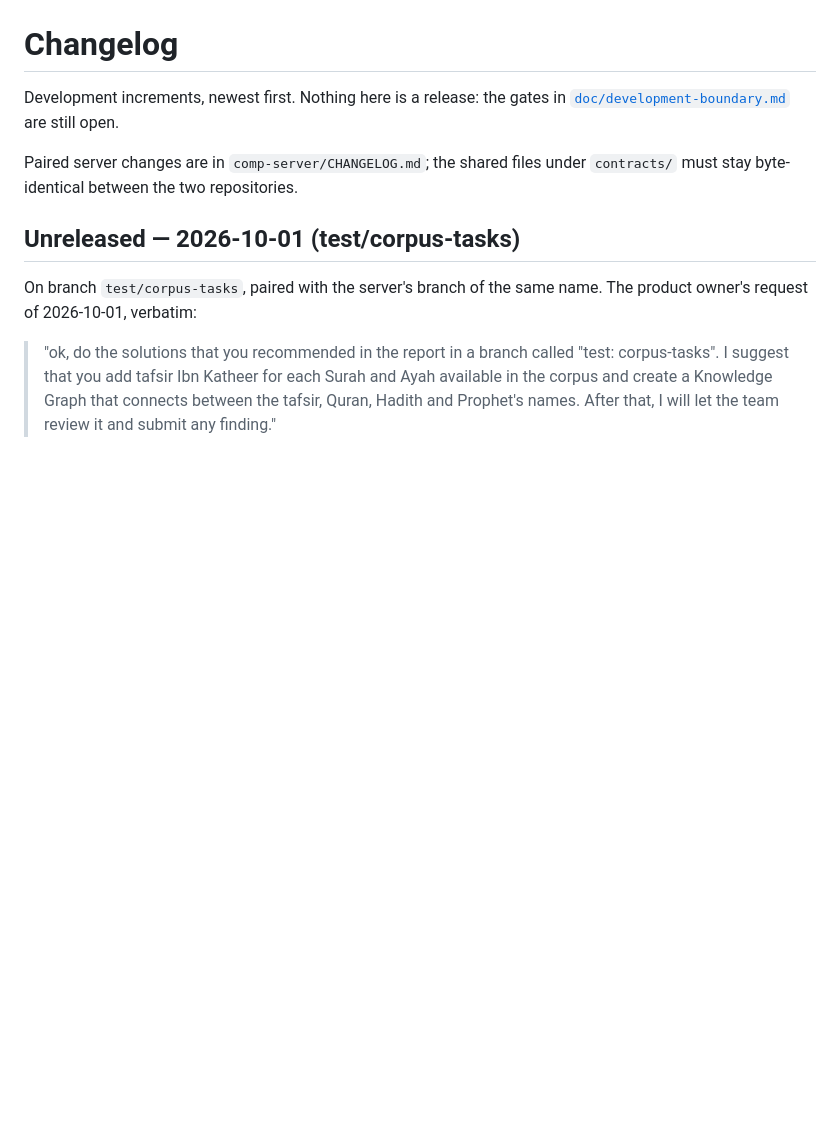
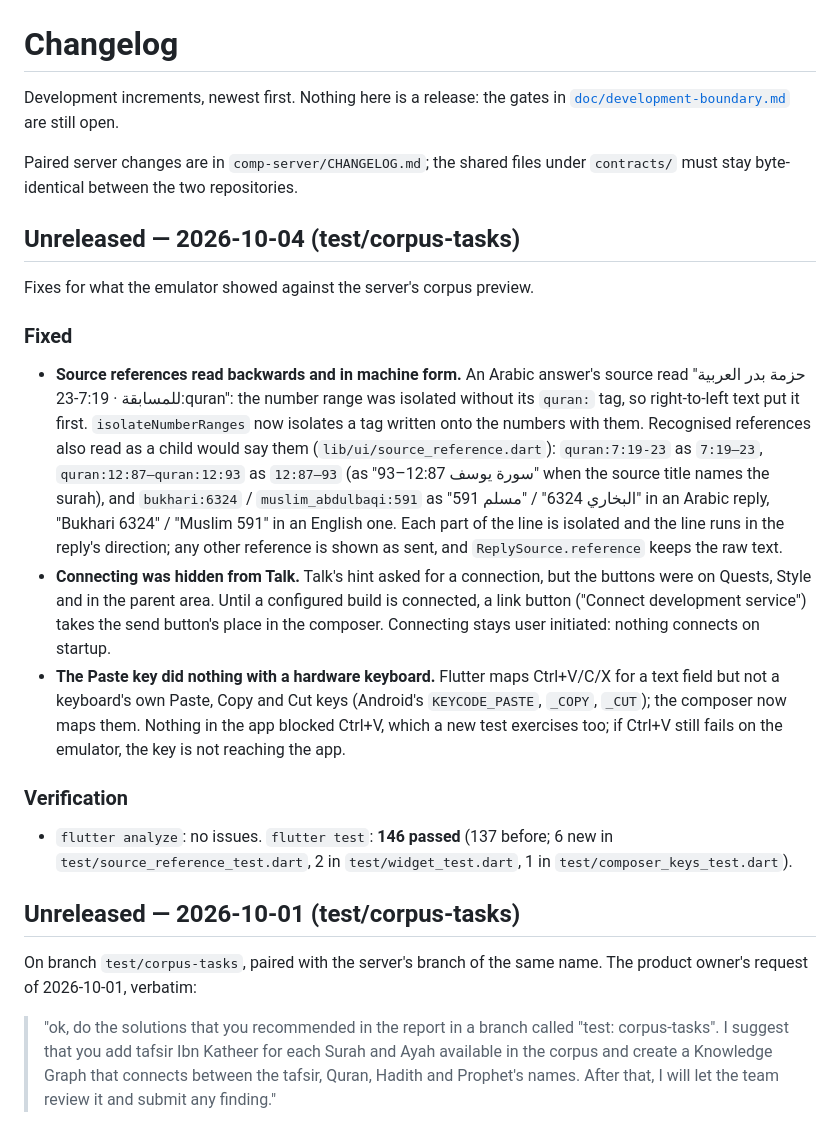
Before and after one commit to Bader-Islamic-comp/Badr_android_app, a Markdown page: CHANGELOG.md, the part around the change. GitHub-like rendering; blank space fills up the shorter version.

Commit message:
Log the source reference, Talk connect and paste key fixes
Co-Authored-By: Claude Opus 5.5 <noreply@anthropic.com>

```diff
--- a/CHANGELOG.md
+++ b/CHANGELOG.md
@@ -5,6 +5,35 @@ Development increments, newest first. Nothing here is a release: the gates in
 
 Paired server changes are in `comp-server/CHANGELOG.md`; the shared files under
 `contracts/` must stay byte-identical between the two repositories.
+
+## Unreleased — 2026-10-04 (test/corpus-tasks)
+
+Fixes for what the emulator showed against the server's corpus preview.
+
+### Fixed
+
+- **Source references read backwards and in machine form.** An Arabic answer's source read
+  "حزمة بدر العربية للمسابقة · 7:19-23:quran": the number range was isolated without its `quran:` tag, so
+  right-to-left text put it first. `isolateNumberRanges` now isolates a tag written onto the numbers with
+  them. Recognised references also read as a child would say them (`lib/ui/source_reference.dart`):
+  `quran:7:19-23` as `7:19–23`, `quran:12:87–quran:12:93` as `12:87–93` (as "سورة يوسف 12:87–93" when the
+  source title names the surah), and `bukhari:6324` / `muslim_abdulbaqi:591` as "البخاري 6324" / "مسلم 591"
+  in an Arabic reply, "Bukhari 6324" / "Muslim 591" in an English one. Each part of the line is isolated and
+  the line runs in the reply's direction; any other reference is shown as sent, and
+  `ReplySource.reference` keeps the raw text.
+- **Connecting was hidden from Talk.** Talk's hint asked for a connection, but the buttons were on Quests,
+  Style and in the parent area. Until a configured build is connected, a link button ("Connect development
+  service") takes the send button's place in the composer. Connecting stays user initiated: nothing
+  connects on startup.
+- **The Paste key did nothing with a hardware keyboard.** Flutter maps Ctrl+V/C/X for a text field but not a
+  keyboard's own Paste, Copy and Cut keys (Android's `KEYCODE_PASTE`, `_COPY`, `_CUT`); the composer now
+  maps them. Nothing in the app blocked Ctrl+V, which a new test exercises too; if Ctrl+V still fails on
+  the emulator, the key is not reaching the app.
+
+### Verification
+
+- `flutter analyze`: no issues. `flutter test`: **146 passed** (137 before; 6 new in
+  `test/source_reference_test.dart`, 2 in `test/widget_test.dart`, 1 in `test/composer_keys_test.dart`).
 
 ## Unreleased — 2026-10-01 (test/corpus-tasks)
 
```
